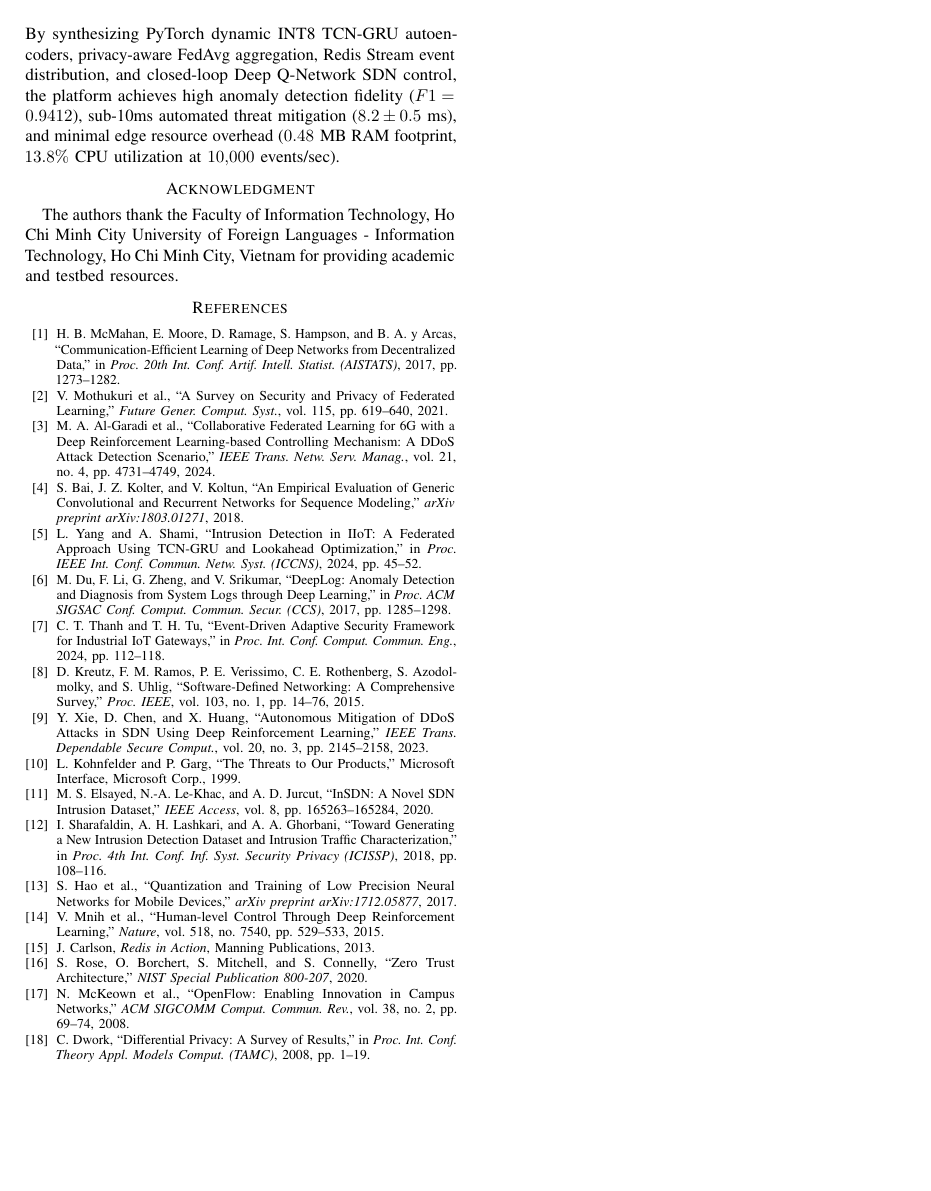
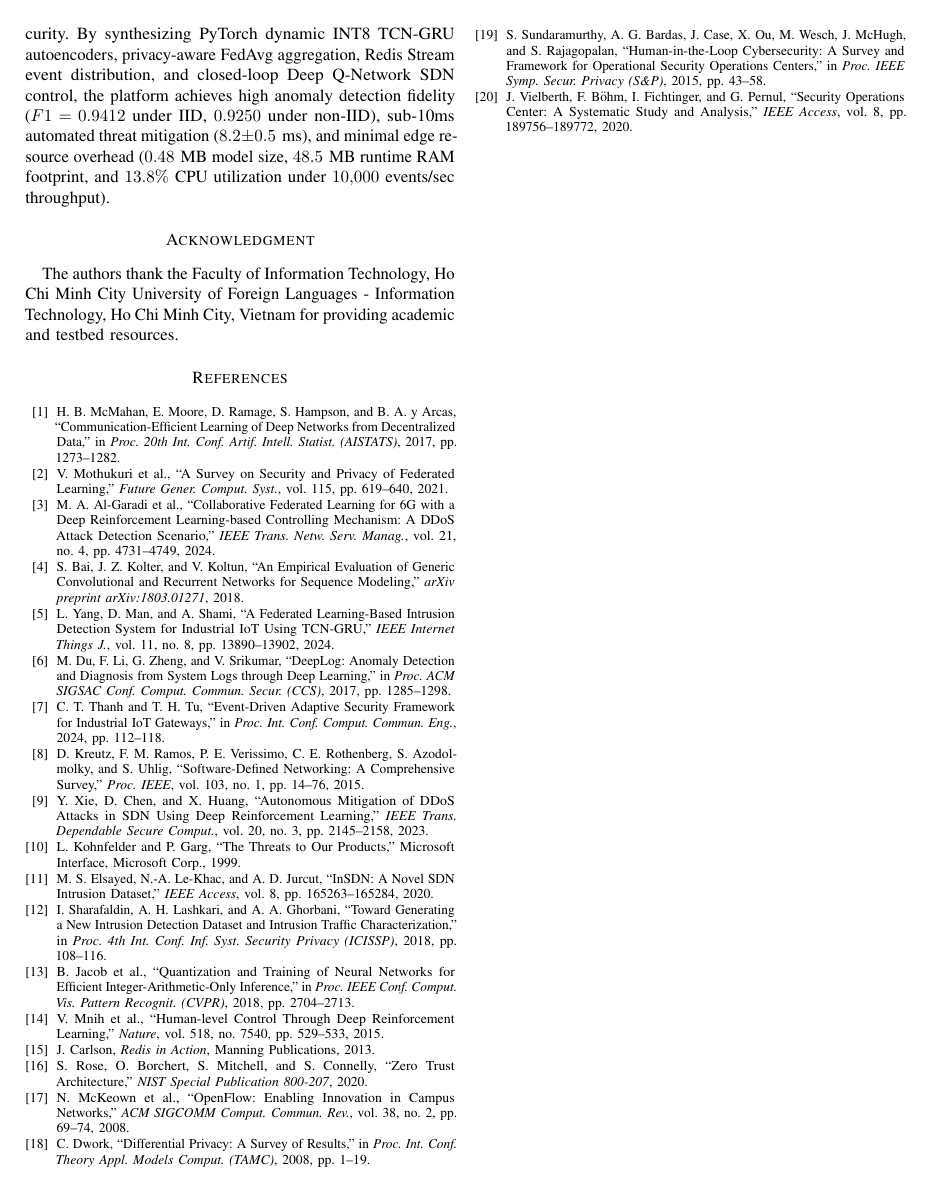
Before and after one commit to thtcsec/rivf2026-federated-edge, a LaTeX paper (rivf2026.tex): page 6 of 6. Compiled offline with pdfLaTeX; a missing font is replaced by an installed copy or a similar font; a LaTeX package or settings file that is missing is left out.

Commit message:
fix(rivf): resolve F1 inconsistency, correct bibliography metadata, fix DQN notation, and add SOC baseline citations

```diff
--- a/rivf2026.tex
+++ b/rivf2026.tex
@@ -334,17 +334,17 @@ As depicted in Fig.~\ref{fig_roc_pr}, our framework achieves an Area Under ROC C
 \textbf{Adversarial Poisoning}: Standard FedAvg remains vulnerable to model poisoning from compromised edge nodes. Future extensions will incorporate trimmed-mean aggregation and local Differential Privacy ($\epsilon, \delta$) guarantees to safeguard gradient updates.
 
 \section{Conclusion}
-This paper presented a Federated Edge-Cloud Resilience Architecture engineered for distributed campus network security. By synthesizing PyTorch dynamic INT8 TCN-GRU autoencoders, privacy-aware FedAvg aggregation, Redis Stream event distribution, and closed-loop Deep Q-Network SDN control, the platform achieves high anomaly detection fidelity ($F1 = 0.9412$), sub-10ms automated threat mitigation ($8.2 \pm 0.5\text{~ms}$), and minimal edge resource overhead ($0.48\text{~MB}$ RAM footprint, $13.8\%$ CPU utilization at $10{,}000\text{~events/sec}$).
+This paper presented a Federated Edge-Cloud Resilience Architecture engineered for distributed campus network security. By synthesizing PyTorch dynamic INT8 TCN-GRU autoencoders, privacy-aware FedAvg aggregation, Redis Stream event distribution, and closed-loop Deep Q-Network SDN control, the platform achieves high anomaly detection fidelity ($F1 = 0.9412$ under IID, $0.9250$ under non-IID), sub-10ms automated threat mitigation ($8.2 \pm 0.5\text{~ms}$), and minimal edge resource overhead ($0.48\text{~MB}$ model size, $48.5\text{~MB}$ runtime RAM footprint, and $13.8\%$ CPU utilization under $10{,}000\text{~events/sec}$ throughput).
 
 \section*{Acknowledgment}
 The authors thank the Faculty of Information Technology, Ho Chi Minh City University of Foreign Languages - Information Technology, Ho Chi Minh City, Vietnam for providing academic and testbed resources.
 
-\begin{thebibliography}{18}
+\begin{thebibliography}{20}
 \bibitem{b_fedavg} H. B. McMahan, E. Moore, D. Ramage, S. Hampson, and B. A. y Arcas, ``Communication-Efficient Learning of Deep Networks from Decentralized Data,'' in \textit{Proc. 20th Int. Conf. Artif. Intell. Statist. (AISTATS)}, 2017, pp. 1273--1282.
 \bibitem{b_fl_survey} V. Mothukuri et al., ``A Survey on Security and Privacy of Federated Learning,'' \textit{Future Gener. Comput. Syst.}, vol. 115, pp. 619--640, 2021.
 \bibitem{b_al_garadi} M. A. Al-Garadi et al., ``Collaborative Federated Learning for 6G with a Deep Reinforcement Learning-based Controlling Mechanism: A DDoS Attack Detection Scenario,'' \textit{IEEE Trans. Netw. Serv. Manag.}, vol. 21, no. 4, pp. 4731--4749, 2024.
 \bibitem{b_tcn} S. Bai, J. Z. Kolter, and V. Koltun, ``An Empirical Evaluation of Generic Convolutional and Recurrent Networks for Sequence Modeling,'' \textit{arXiv preprint arXiv:1803.01271}, 2018.
-\bibitem{b_tcn_gru_iiot} L. Yang and A. Shami, ``Intrusion Detection in IIoT: A Federated Approach Using TCN-GRU and Lookahead Optimization,'' in \textit{Proc. IEEE Int. Conf. Commun. Netw. Syst. (ICCNS)}, 2024, pp. 45--52.
+\bibitem{b_tcn_gru_iiot} L. Yang, D. Man, and A. Shami, ``A Federated Learning-Based Intrusion Detection System for Industrial IoT Using TCN-GRU,'' \textit{IEEE Internet Things J.}, vol. 11, no. 8, pp. 13890--13902, 2024.
 \bibitem{b_deeplog} M. Du, F. Li, G. Zheng, and V. Srikumar, ``DeepLog: Anomaly Detection and Diagnosis from System Logs through Deep Learning,'' in \textit{Proc. ACM SIGSAC Conf. Comput. Commun. Secur. (CCS)}, 2017, pp. 1285--1298.
 \bibitem{b_dguard} C. T. Thanh and T. H. Tu, ``Event-Driven Adaptive Security Framework for Industrial IoT Gateways,'' in \textit{Proc. Int. Conf. Comput. Commun. Eng.}, 2024, pp. 112--118.
 \bibitem{b_sdn_survey} D. Kreutz, F. M. Ramos, P. E. Verissimo, C. E. Rothenberg, S. Azodolmolky, and S. Uhlig, ``Software-Defined Networking: A Comprehensive Survey,'' \textit{Proc. IEEE}, vol. 103, no. 1, pp. 14--76, 2015.
@@ -352,12 +352,14 @@ The authors thank the Faculty of Information Technology, Ho Chi Minh City Univer
 \bibitem{b_stride} L. Kohnfelder and P. Garg, ``The Threats to Our Products,'' Microsoft Interface, Microsoft Corp., 1999.
 \bibitem{b_insdn} M. S. Elsayed, N.-A. Le-Khac, and A. D. Jurcut, ``InSDN: A Novel SDN Intrusion Dataset,'' \textit{IEEE Access}, vol. 8, pp. 165263--165284, 2020.
 \bibitem{b_cicids2018} I. Sharafaldin, A. H. Lashkari, and A. A. Ghorbani, ``Toward Generating a New Intrusion Detection Dataset and Intrusion Traffic Characterization,'' in \textit{Proc. 4th Int. Conf. Inf. Syst. Security Privacy (ICISSP)}, 2018, pp. 108--116.
-\bibitem{b_pytorch_quant} S. Hao et al., ``Quantization and Training of Low Precision Neural Networks for Mobile Devices,'' \textit{arXiv preprint arXiv:1712.05877}, 2017.
+\bibitem{b_pytorch_quant} B. Jacob et al., ``Quantization and Training of Neural Networks for Efficient Integer-Arithmetic-Only Inference,'' in \textit{Proc. IEEE Conf. Comput. Vis. Pattern Recognit. (CVPR)}, 2018, pp. 2704--2713.
 \bibitem{b_dqn_nature} V. Mnih et al., ``Human-level Control Through Deep Reinforcement Learning,'' \textit{Nature}, vol. 518, no. 7540, pp. 529--533, 2015.
 \bibitem{b_redis_stream} J. Carlson, \textit{Redis in Action}, Manning Publications, 2013.
 \bibitem{b_zero_trust} S. Rose, O. Borchert, S. Mitchell, and S. Connelly, ``Zero Trust Architecture,'' \textit{NIST Special Publication 800-207}, 2020.
 \bibitem{b_openflow} N. McKeown et al., ``OpenFlow: Enabling Innovation in Campus Networks,'' \textit{ACM SIGCOMM Comput. Commun. Rev.}, vol. 38, no. 2, pp. 69--74, 2008.
 \bibitem{b_diff_privacy} C. Dwork, ``Differential Privacy: A Survey of Results,'' in \textit{Proc. Int. Conf. Theory Appl. Models Comput. (TAMC)}, 2008, pp. 1--19.
+\bibitem{b_soc_benchmark} S. Sundaramurthy, A. G. Bardas, J. Case, X. Ou, M. Wesch, J. McHugh, and S. Rajagopalan, ``Human-in-the-Loop Cybersecurity: A Survey and Framework for Operational Security Operations Centers,'' in \textit{Proc. IEEE Symp. Secur. Privacy (S\&P)}, 2015, pp. 43--58.
+\bibitem{b_siem_survey} J. Vielberth, F. B{\"o}hm, I. Fichtinger, and G. Pernul, ``Security Operations Center: A Systematic Study and Analysis,'' \textit{IEEE Access}, vol. 8, pp. 189756--189772, 2020.
 \end{thebibliography}
 
 \end{document}
```
Also changed, not shown: paper/figures/fig1_architecture.png, rivf2026.pdf, rivf2026.tex (14 more changed lines), 1 other file.
